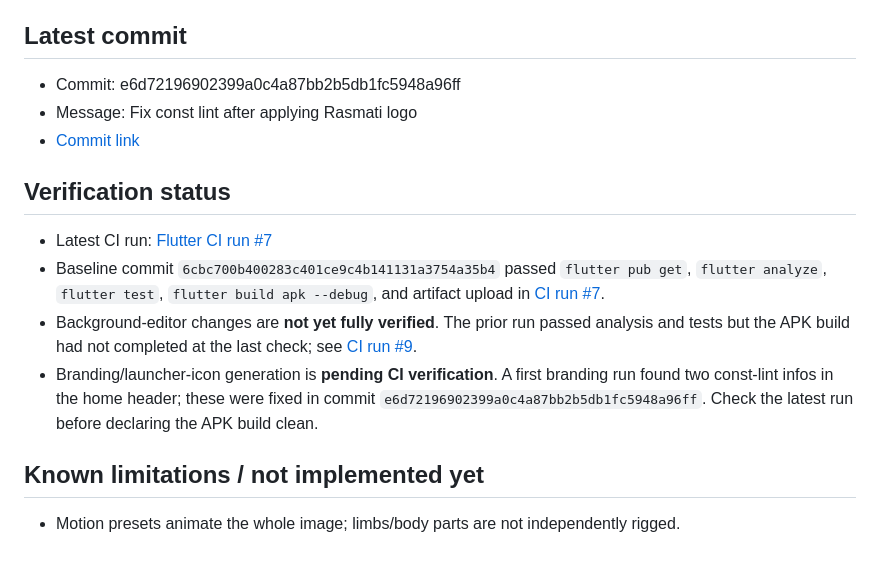
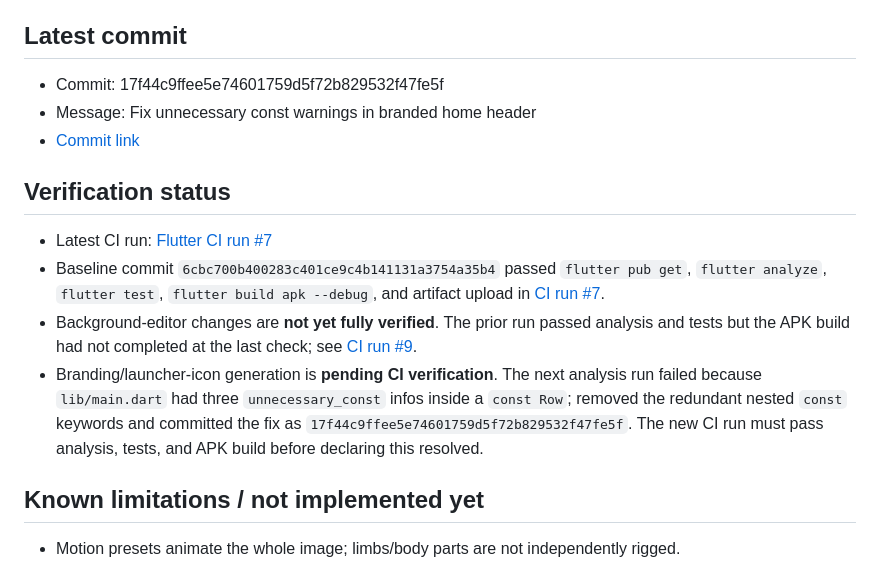
Before and after one commit to bdssmdkacem-dot/Rasmati, a Markdown page: PROGRESS.md, the part around the change. Drawn GitHub-style.

Commit message:
Record const-lint fix and pending CI verification

```diff
--- a/PROGRESS.md
+++ b/PROGRESS.md
@@ -37,16 +37,16 @@ This file is the hand-off record for continuing work in a new chat. Update it af
 
 ## Latest commit
 
-- Commit: e6d72196902399a0c4a87bb2b5db1fc5948a96ff
-- Message: Fix const lint after applying Rasmati logo
-- [Commit link](https://github.com/bdssmdkacem-dot/Rasmati/commit/e6d72196902399a0c4a87bb2b5db1fc5948a96ff)
+- Commit: 17f44c9ffee5e74601759d5f72b829532f47fe5f
+- Message: Fix unnecessary const warnings in branded home header
+- [Commit link](https://github.com/bdssmdkacem-dot/Rasmati/commit/17f44c9ffee5e74601759d5f72b829532f47fe5f)
 
 ## Verification status
 
 - Latest CI run: [Flutter CI run #7](https://github.com/bdssmdkacem-dot/Rasmati/actions/runs/37852006596)
 - Baseline commit `6cbc700b400283c401ce9c4b141131a3754a35b4` passed `flutter pub get`, `flutter analyze`, `flutter test`, `flutter build apk --debug`, and artifact upload in [CI run #7](https://github.com/bdssmdkacem-dot/Rasmati/actions/runs/37852006596).
 - Background-editor changes are **not yet fully verified**. The prior run passed analysis and tests but the APK build had not completed at the last check; see [CI run #9](https://github.com/bdssmdkacem-dot/Rasmati/actions/runs/37853132665).
-- Branding/launcher-icon generation is **pending CI verification**. A first branding run found two const-lint infos in the home header; these were fixed in commit `e6d72196902399a0c4a87bb2b5db1fc5948a96ff`. Check the latest run before declaring the APK build clean.
+- Branding/launcher-icon generation is **pending CI verification**. The next analysis run failed because `lib/main.dart` had three `unnecessary_const` infos inside a `const Row`; removed the redundant nested `const` keywords and committed the fix as `17f44c9ffee5e74601759d5f72b829532f47fe5f`. The new CI run must pass analysis, tests, and APK build before declaring this resolved.
 
 ## Known limitations / not implemented yet
 
```
